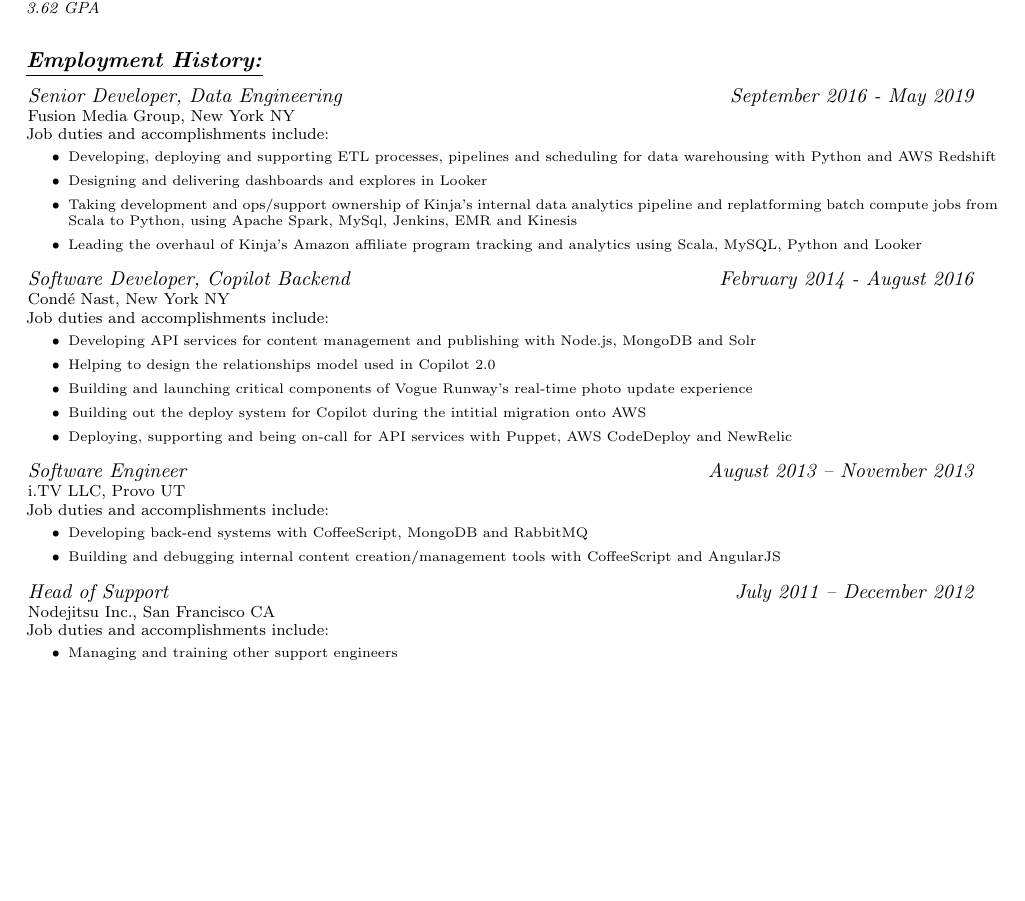
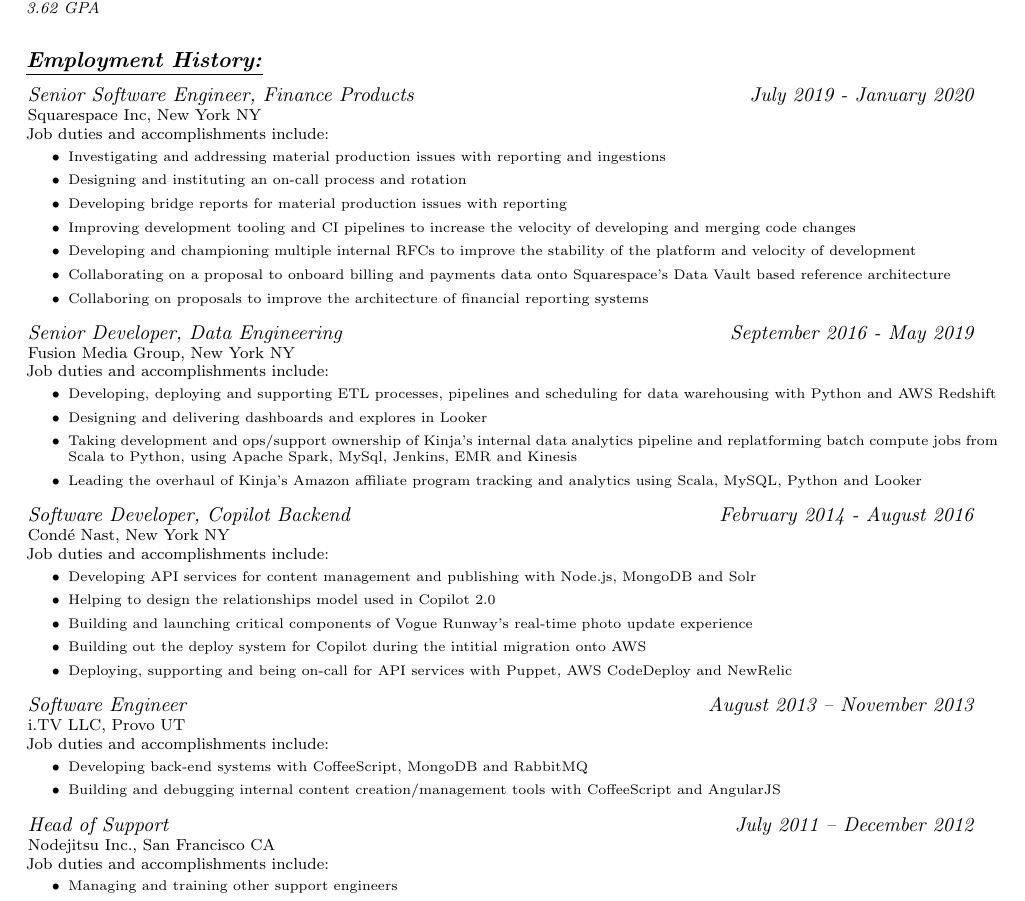
Before and after one commit to jfhbrook/resume, a LaTeX CV (resume.tex): part of the page, cut so that both start at the same text, the shorter picture padded with empty space. Compiled offline with pdfLaTeX.

Commit message:
Add sqsp back into resume.pdf

```diff
--- a/resume.tex
+++ b/resume.tex
@@ -29,6 +29,7 @@
     \input{./education/masters.tex}
 
 \section{Employment History:}
+    \input{./jobs/sqsp.tex}
     \input{./jobs/fmg.tex}
     \input{./jobs/conde_nast.tex}
     \input{./jobs/idottv.tex}
```
Also changed, not shown: resume.pdf.
